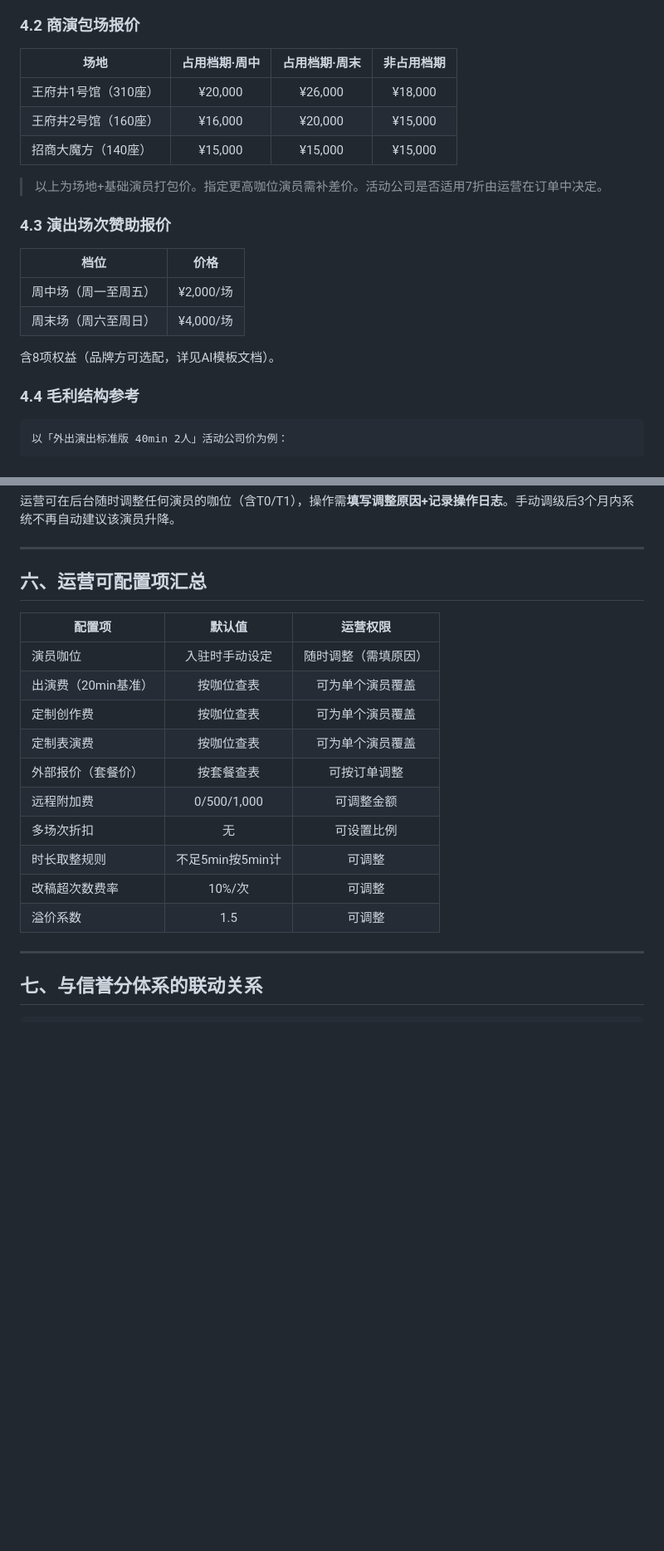
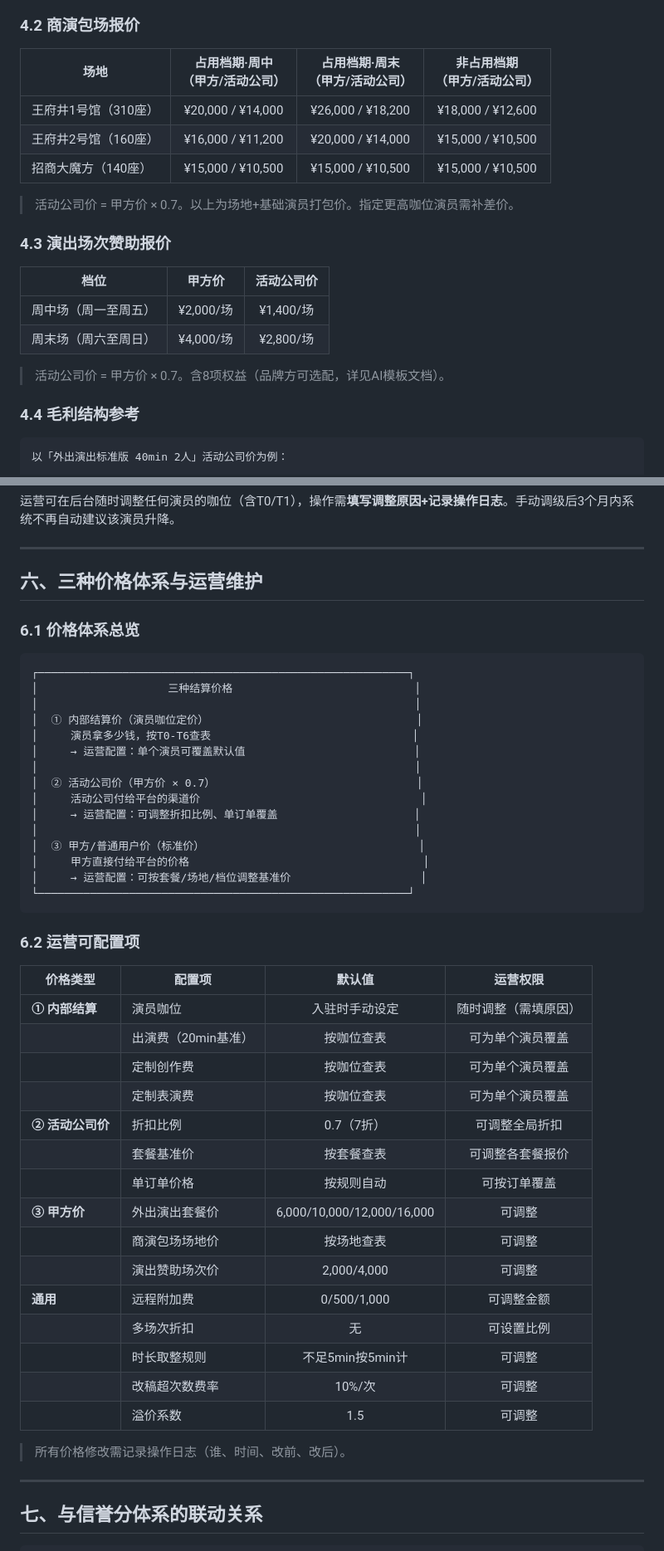
Before and after one commit to haoli8399-cpu/yanchu-cuohuo-platform, a Markdown page: docs/演员分层管理体系.md, 2 parts joined by grey strips. Shown at 83% size. GitHub-like rendering; blank space fills up the shorter version.

Commit message:
Fix: 包场+赞助也适用7折 + 三种价格运营维护体系
- 商演包场/演出赞助 统一增加活动公司7折列
- 第六节重构为「三种价格体系与运营维护」
- AI模板同步更新全部业务线报价

````diff
--- a/docs/演员分层管理体系.md
+++ b/docs/演员分层管理体系.md
@@ -164,22 +164,22 @@
 
 ### 4.2 商演包场报价
 
-| 场地 | 占用档期·周中 | 占用档期·周末 | 非占用档期 |
-|------|:------------:|:------------:|:---------:|
-| 王府井1号馆（310座） | ¥20,000 | ¥26,000 | ¥18,000 |
-| 王府井2号馆（160座） | ¥16,000 | ¥20,000 | ¥15,000 |
-| 招商大魔方（140座） | ¥15,000 | ¥15,000 | ¥15,000 |
+| 场地 | 占用档期·周中<br>（甲方/活动公司） | 占用档期·周末<br>（甲方/活动公司） | 非占用档期<br>（甲方/活动公司） |
+|------|:---------:|:---------:|:--------:|
+| 王府井1号馆（310座） | ¥20,000 / ¥14,000 | ¥26,000 / ¥18,200 | ¥18,000 / ¥12,600 |
+| 王府井2号馆（160座） | ¥16,000 / ¥11,200 | ¥20,000 / ¥14,000 | ¥15,000 / ¥10,500 |
+| 招商大魔方（140座） | ¥15,000 / ¥10,500 | ¥15,000 / ¥10,500 | ¥15,000 / ¥10,500 |
 
-> 以上为场地+基础演员打包价。指定更高咖位演员需补差价。活动公司是否适用7折由运营在订单中决定。
+> 活动公司价 = 甲方价 × 0.7。以上为场地+基础演员打包价。指定更高咖位演员需补差价。
 
 ### 4.3 演出场次赞助报价
 
-| 档位 | 价格 |
-|:----:|:----:|
-| 周中场（周一至周五） | ¥2,000/场 |
-| 周末场（周六至周日） | ¥4,000/场 |
+| 档位 | 甲方价 | 活动公司价 |
+|:----:|:------:|:--------:|
+| 周中场（周一至周五） | ¥2,000/场 | ¥1,400/场 |
+| 周末场（周六至周日） | ¥4,000/场 | ¥2,800/场 |
 
-含8项权益（品牌方可选配，详见AI模板文档）。
+> 活动公司价 = 甲方价 × 0.7。含8项权益（品牌方可选配，详见AI模板文档）。
 
 ### 4.4 毛利结构参考
 
@@ -229,20 +229,49 @@
 
 ---
 
-## 六、运营可配置项汇总
+## 六、三种价格体系与运营维护
 
-| 配置项 | 默认值 | 运营权限 |
-|--------|:------:|:--------:|
-| 演员咖位 | 入驻时手动设定 | 随时调整（需填原因） |
-| 出演费（20min基准） | 按咖位查表 | 可为单个演员覆盖 |
-| 定制创作费 | 按咖位查表 | 可为单个演员覆盖 |
-| 定制表演费 | 按咖位查表 | 可为单个演员覆盖 |
-| 外部报价（套餐价） | 按套餐查表 | 可按订单调整 |
-| 远程附加费 | 0/500/1,000 | 可调整金额 |
-| 多场次折扣 | 无 | 可设置比例 |
-| 时长取整规则 | 不足5min按5min计 | 可调整 |
-| 改稿超次数费率 | 10%/次 | 可调整 |
-| 溢价系数 | 1.5 | 可调整 |
+### 6.1 价格体系总览
+
+```
+┌─────────────────────────────────────────────────────────┐
+│                    三种结算价格                            │
+│                                                          │
+│  ① 内部结算价（演员咖位定价）                                │
+│     演员拿多少钱，按T0-T6查表                               │
+│     → 运营配置：单个演员可覆盖默认值                          │
+│                                                          │
+│  ② 活动公司价（甲方价 × 0.7）                               │
+│     活动公司付给平台的渠道价                                  │
+│     → 运营配置：可调整折扣比例、单订单覆盖                     │
+│                                                          │
+│  ③ 甲方/普通用户价（标准价）                                 │
+│     甲方直接付给平台的价格                                    │
+│     → 运营配置：可按套餐/场地/档位调整基准价                    │
+└─────────────────────────────────────────────────────────┘
+```
+
+### 6.2 运营可配置项
+
+| 价格类型 | 配置项 | 默认值 | 运营权限 |
+|---------|--------|:------:|:--------:|
+| **① 内部结算** | 演员咖位 | 入驻时手动设定 | 随时调整（需填原因） |
+| | 出演费（20min基准） | 按咖位查表 | 可为单个演员覆盖 |
+| | 定制创作费 | 按咖位查表 | 可为单个演员覆盖 |
+| | 定制表演费 | 按咖位查表 | 可为单个演员覆盖 |
+| **② 活动公司价** | 折扣比例 | 0.7（7折） | 可调整全局折扣 |
+| | 套餐基准价 | 按套餐查表 | 可调整各套餐报价 |
+| | 单订单价格 | 按规则自动 | 可按订单覆盖 |
+| **③ 甲方价** | 外出演出套餐价 | 6,000/10,000/12,000/16,000 | 可调整 |
+| | 商演包场场地价 | 按场地查表 | 可调整 |
+| | 演出赞助场次价 | 2,000/4,000 | 可调整 |
+| **通用** | 远程附加费 | 0/500/1,000 | 可调整金额 |
+| | 多场次折扣 | 无 | 可设置比例 |
+| | 时长取整规则 | 不足5min按5min计 | 可调整 |
+| | 改稿超次数费率 | 10%/次 | 可调整 |
+| | 溢价系数 | 1.5 | 可调整 |
+
+> 所有价格修改需记录操作日志（谁、时间、改前、改后）。
 
 ---
 
````
Also changed, not shown: docs/prompts/ai-solution-templates.md (+7 -7 lines).
